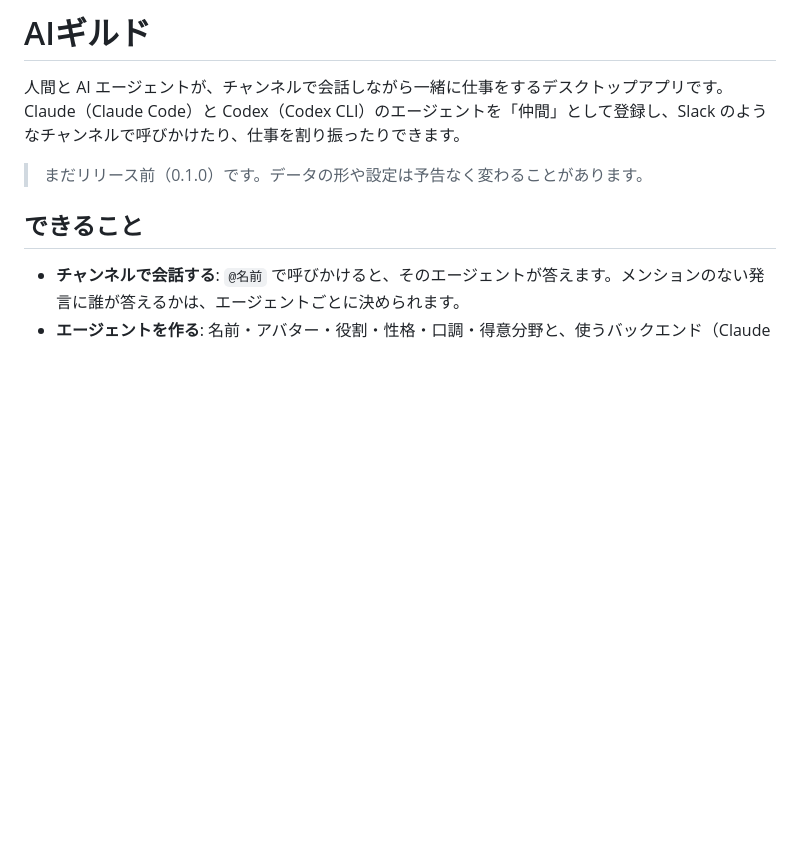
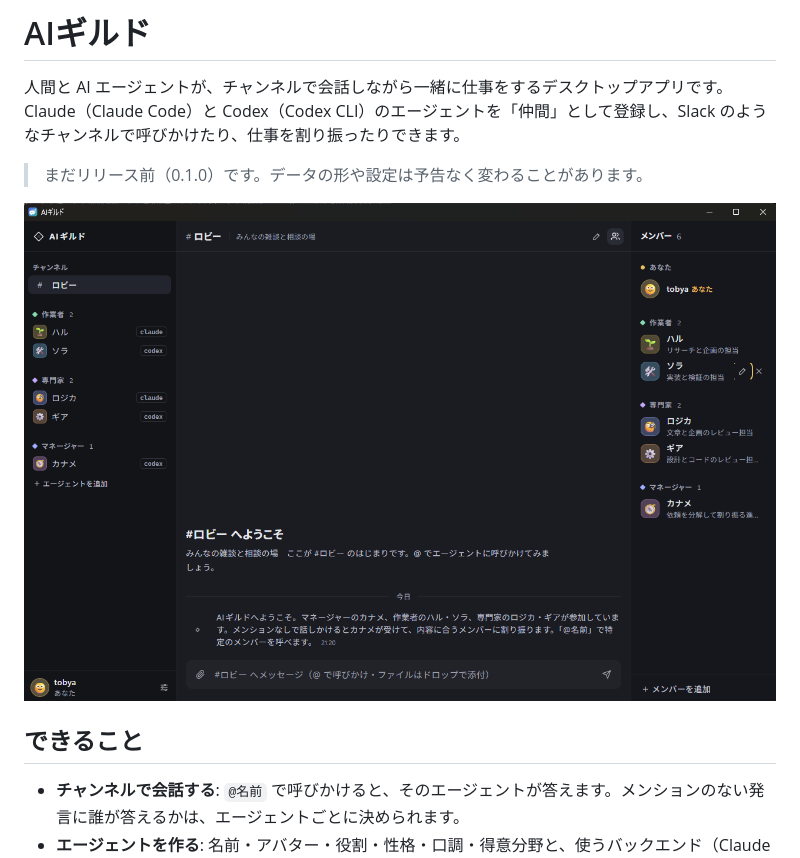
Before and after one commit to tobyapi/agent-guild, a Markdown page: README.md, the part around the change. GitHub-like rendering; pictures changed too: docs/images/screenshot.png (added); blank space fills up the shorter version.

Commit message:
README にアプリの画面のスクリーンショットを載せる
Co-Authored-By: Claude Opus 5.5 <noreply@anthropic.com>

```diff
--- a/README.md
+++ b/README.md
@@ -4,6 +4,8 @@
 Claude（Claude Code）と Codex（Codex CLI）のエージェントを「仲間」として登録し、Slack のようなチャンネルで呼びかけたり、仕事を割り振ったりできます。
 
 > まだリリース前（0.1.0）です。データの形や設定は予告なく変わることがあります。
+
+![AIギルドの画面: 左にチャンネルとエージェント、中央に #ロビー の会話、右にメンバーの一覧](docs/images/screenshot.png)
 
 ## できること
 
```
